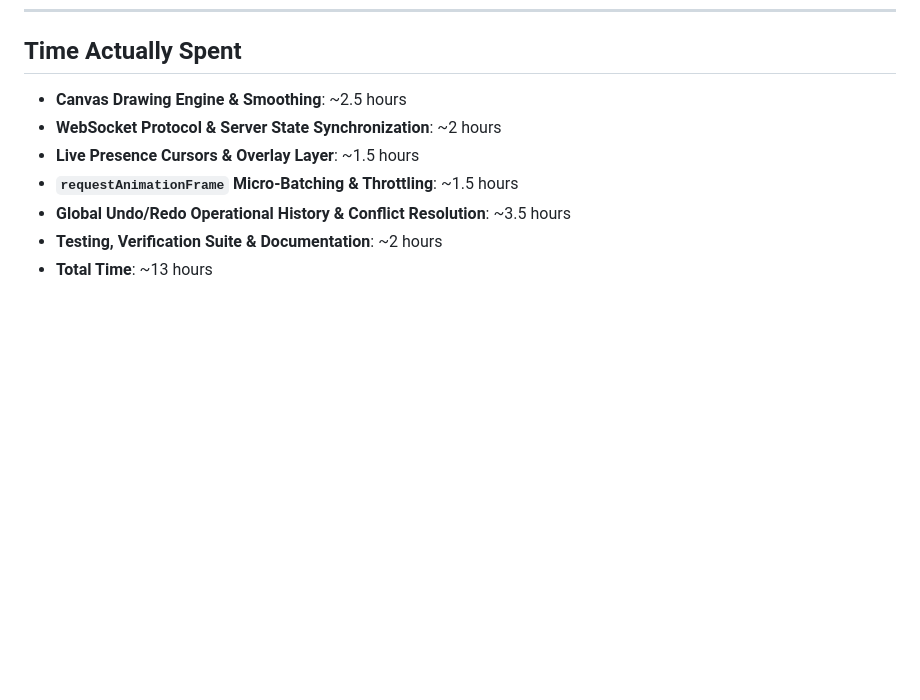
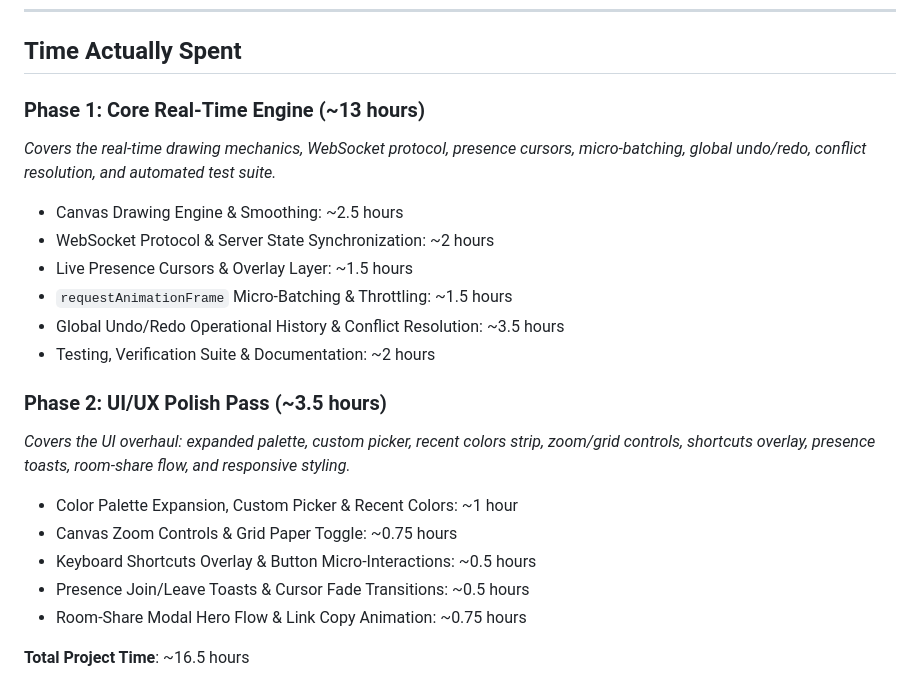
Before and after one commit to thulasidharreddyy/realtime-collab-canvas, a Markdown page: README.md, the part around the change. Rendered like a GitHub page; blank space fills up the shorter version.

Commit message:
Update docs for UI/UX polish pass

```diff
--- a/README.md
+++ b/README.md
@@ -107,10 +107,21 @@ This project runs a persistent WebSocket server alongside static HTTP asset serv
 
 ## Time Actually Spent
 
-- **Canvas Drawing Engine & Smoothing**: ~2.5 hours
-- **WebSocket Protocol & Server State Synchronization**: ~2 hours
-- **Live Presence Cursors & Overlay Layer**: ~1.5 hours
-- **`requestAnimationFrame` Micro-Batching & Throttling**: ~1.5 hours
-- **Global Undo/Redo Operational History & Conflict Resolution**: ~3.5 hours
-- **Testing, Verification Suite & Documentation**: ~2 hours
-- **Total Time**: ~13 hours
+### Phase 1: Core Real-Time Engine (~13 hours)
+*Covers the real-time drawing mechanics, WebSocket protocol, presence cursors, micro-batching, global undo/redo, conflict resolution, and automated test suite.*
+- Canvas Drawing Engine & Smoothing: ~2.5 hours
+- WebSocket Protocol & Server State Synchronization: ~2 hours
+- Live Presence Cursors & Overlay Layer: ~1.5 hours
+- `requestAnimationFrame` Micro-Batching & Throttling: ~1.5 hours
+- Global Undo/Redo Operational History & Conflict Resolution: ~3.5 hours
+- Testing, Verification Suite & Documentation: ~2 hours
+
+### Phase 2: UI/UX Polish Pass (~3.5 hours)
+*Covers the UI overhaul: expanded palette, custom picker, recent colors strip, zoom/grid controls, shortcuts overlay, presence toasts, room-share flow, and responsive styling.*
+- Color Palette Expansion, Custom Picker & Recent Colors: ~1 hour
+- Canvas Zoom Controls & Grid Paper Toggle: ~0.75 hours
+- Keyboard Shortcuts Overlay & Button Micro-Interactions: ~0.5 hours
+- Presence Join/Leave Toasts & Cursor Fade Transitions: ~0.5 hours
+- Room-Share Modal Hero Flow & Link Copy Animation: ~0.75 hours
+
+**Total Project Time**: ~16.5 hours
```
Also changed, not shown: ARCHITECTURE.md (+26 -21 lines).
